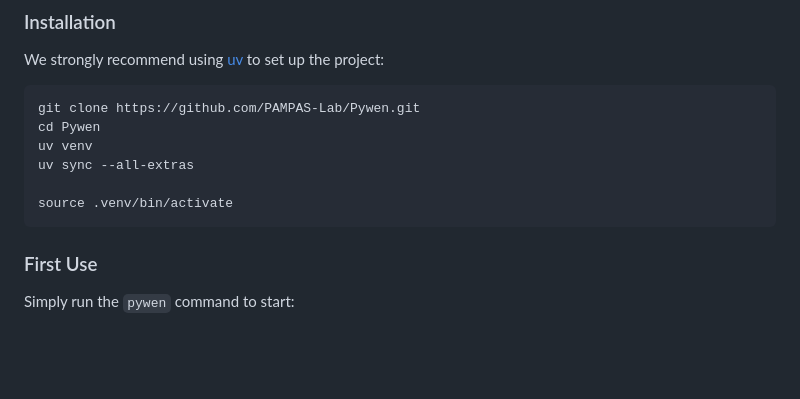
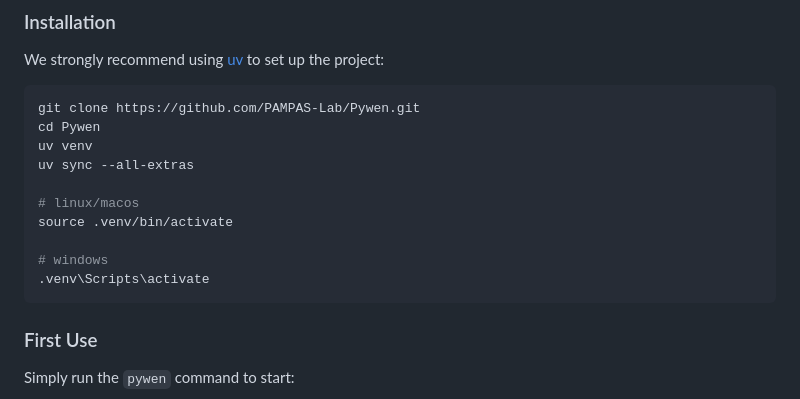
Before and after one commit to leeyeel/Pywen, a Markdown page: README.md, the part around the change. GitHub-like rendering; blank space fills up the shorter version.

Commit message:
UPDATE:readme

````diff
--- a/README.md
+++ b/README.md
@@ -44,7 +44,11 @@ cd Pywen
 uv venv
 uv sync --all-extras
 
+# linux/macos
 source .venv/bin/activate
+
+# windows
+.venv\Scripts\activate
 ```
 
 ### First Use
````
